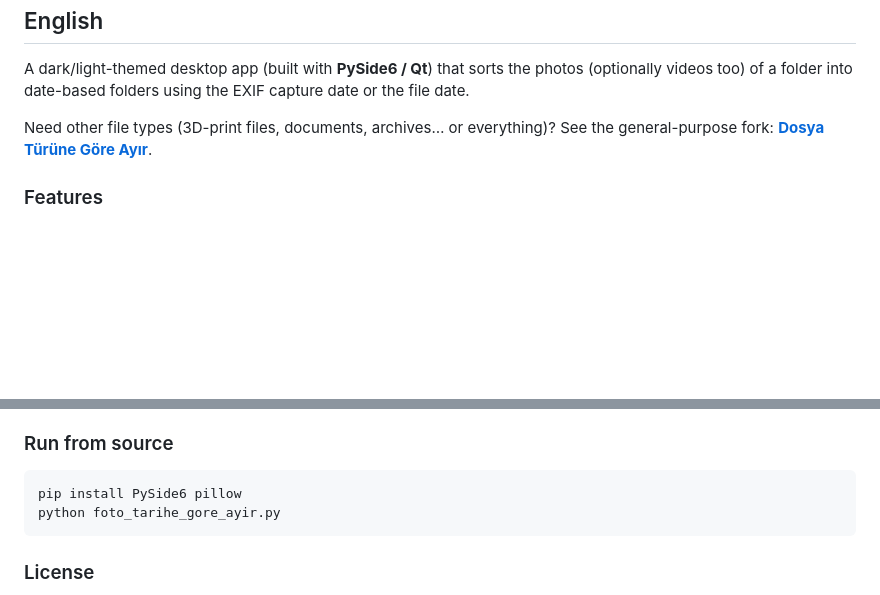
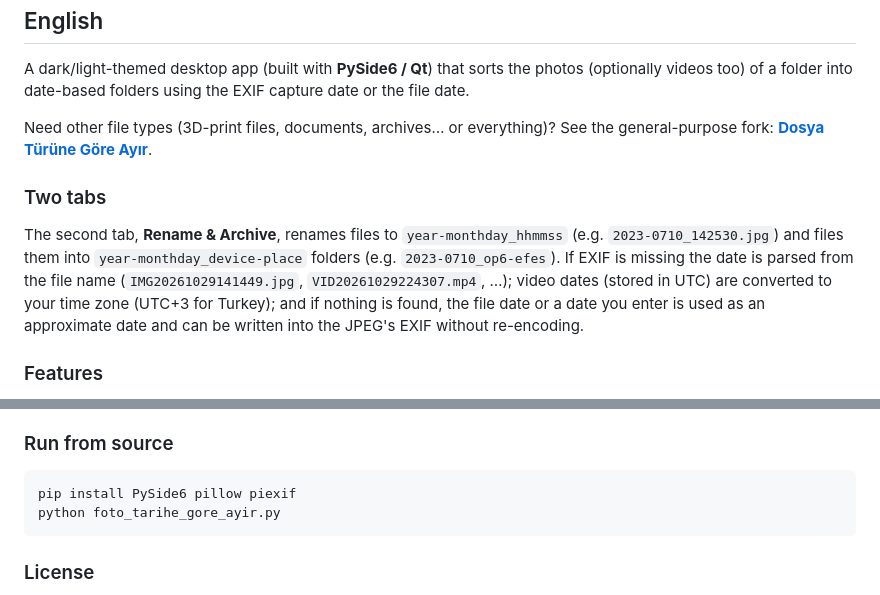
Before and after one commit to BuRsTFiRe47/foto-tarihe-gore-ayir, a Markdown page: README.md, 2 parts joined by grey strips. GitHub-like rendering; blank space fills up the shorter version.

````diff
--- a/README.md
+++ b/README.md
@@ -97,6 +120,16 @@ or the file date.
 Need other file types (3D-print files, documents, archives… or everything)? See the
 general-purpose fork: [**Dosya Türüne Göre Ayır**](https://github.com/BuRsTFiRe47/dosya-turune-gore-ayir).
 
+### Two tabs
+
+The second tab, **Rename & Archive**, renames files to `year-monthday_hhmmss`
+(e.g. `2023-0710_142530.jpg`) and files them into `year-monthday_device-place`
+folders (e.g. `2023-0710_op6-efes`). If EXIF is missing the date is parsed from the file
+name (`IMG20261029141449.jpg`, `VID20261029224307.mp4`, …); video dates (stored in UTC)
+are converted to your time zone (UTC+3 for Turkey); and if nothing is found, the file date
+or a date you enter is used as an approximate date and can be written into the JPEG's EXIF
+without re-encoding.
+
 ### Features
 
 - 📅 EXIF capture date (falls back to file modified date)
@@ -120,7 +153,7 @@ Built by **GitHub Actions straight from this repo's source**; logs are public un
 ### Run from source
 
 ```bash
-pip install PySide6 pillow
+pip install PySide6 pillow piexif
 python foto_tarihe_gore_ayir.py
 ```
 
````
Also changed, not shown: other parts of README.md (+25 -2 lines), README - Copy.md (added, +129 -0 lines), docs/screenshot-archive-dark.png (added), docs/screenshot-archive-light.png (added), 3 other files.
